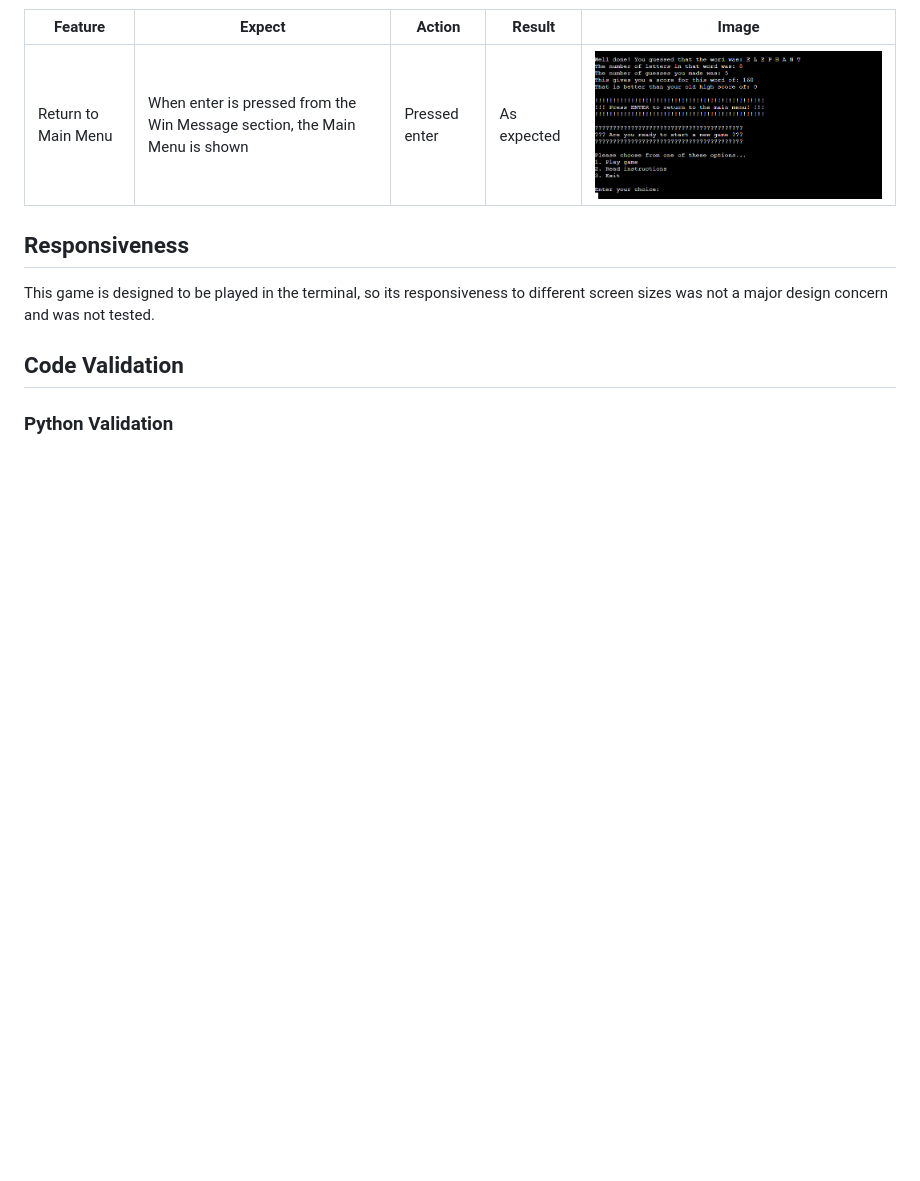
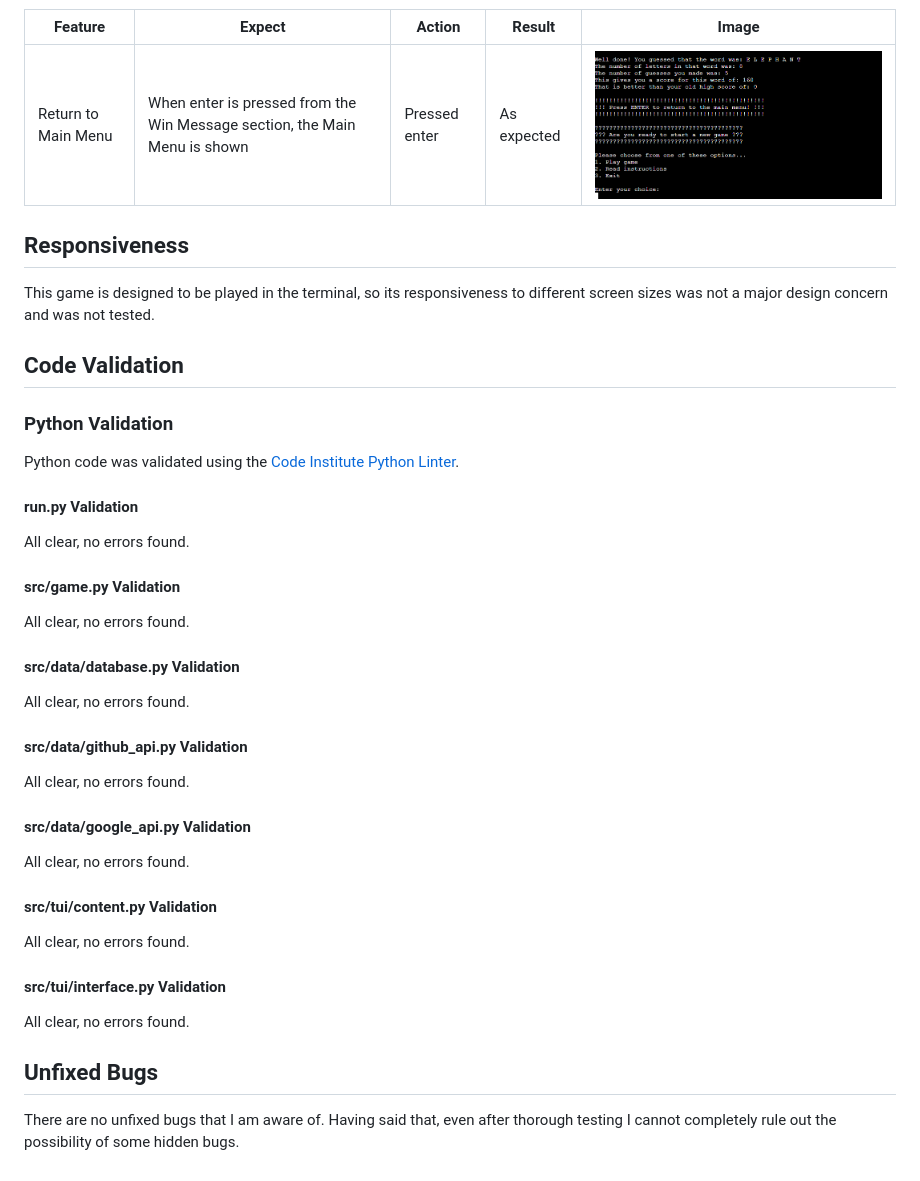
Before and after one commit to John-Kingham/birds-beasts-fishes, a Markdown page: docs/testing.md, the part around the change. GitHub-like rendering; blank space fills up the shorter version.

Commit message:
Add Code Validation section to testing.md

```diff
--- a/docs/testing.md
+++ b/docs/testing.md
@@ -46,3 +46,37 @@ This game is designed to be played in the terminal, so its responsiveness to dif
 ## Code Validation
 
 ### Python Validation
+
+Python code was validated using the [Code Institute Python Linter](https://pep8ci.herokuapp.com/).
+
+#### run.py Validation
+
+All clear, no errors found.
+
+#### src/game.py Validation
+
+All clear, no errors found.
+
+#### src/data/database.py Validation
+
+All clear, no errors found.
+
+#### src/data/github_api.py Validation
+
+All clear, no errors found.
+
+#### src/data/google_api.py Validation
+
+All clear, no errors found.
+
+#### src/tui/content.py Validation
+
+All clear, no errors found.
+
+#### src/tui/interface.py Validation
+
+All clear, no errors found.
+
+## Unfixed Bugs
+
+There are no unfixed bugs that I am aware of. Having said that, even after thorough testing I cannot completely rule out the possibility of some hidden bugs.
```
